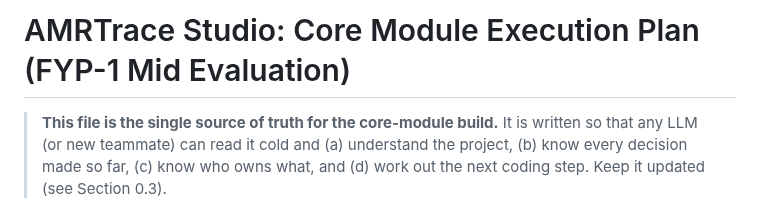
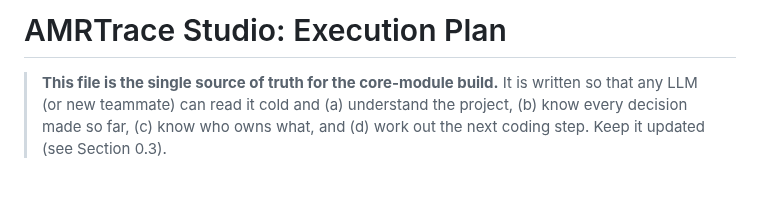
Before and after one commit to ZaraHEREhehe/amrtrace-studio, a Markdown page: PROJECT_PLAN.md, the part around the change. Rendered like a GitHub page; blank space fills up the shorter version.

Commit message:
Revise title of PROJECT_PLAN.md
Updated the title of the execution plan document.

```diff
--- a/PROJECT_PLAN.md
+++ b/PROJECT_PLAN.md
@@ -1,4 +1,4 @@
-# AMRTrace Studio: Core Module Execution Plan (FYP-1 Mid Evaluation)
+# AMRTrace Studio: Execution Plan
 
 > **This file is the single source of truth for the core-module build.** It is written so that any LLM (or new teammate) can read it cold and (a) understand the project, (b) know every decision made so far, (c) know who owns what, and (d) work out the next coding step. Keep it updated (see Section 0.3).
 
```
